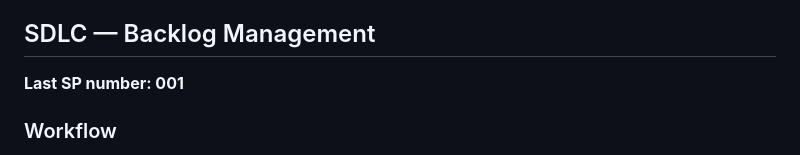
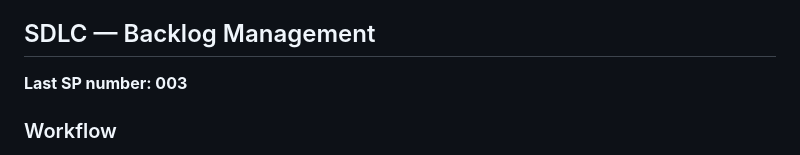
Before and after one commit to andrew-git-account/ShoppingTracker, a Markdown page: CLAUDE.md, the part around the change. Rendered like a GitHub page.

```diff
--- a/CLAUDE.md
+++ b/CLAUDE.md
@@ -248,7 +248,7 @@ Critical for compatibility:
 
 ## SDLC — Backlog Management
 
-**Last SP number: 001**
+**Last SP number: 003**
 
 ### Workflow
 1. **Create** — Copy `backlog/TEMPLATE.md` to `backlog/SP-NNN-short-name.md`.
```
Also changed, not shown: backlog/SP-002-removing-a-receipt.md (added, +17 -0 lines), backlog/SP-003-grouping-receipts-by-month.md (added, +17 -0 lines).
